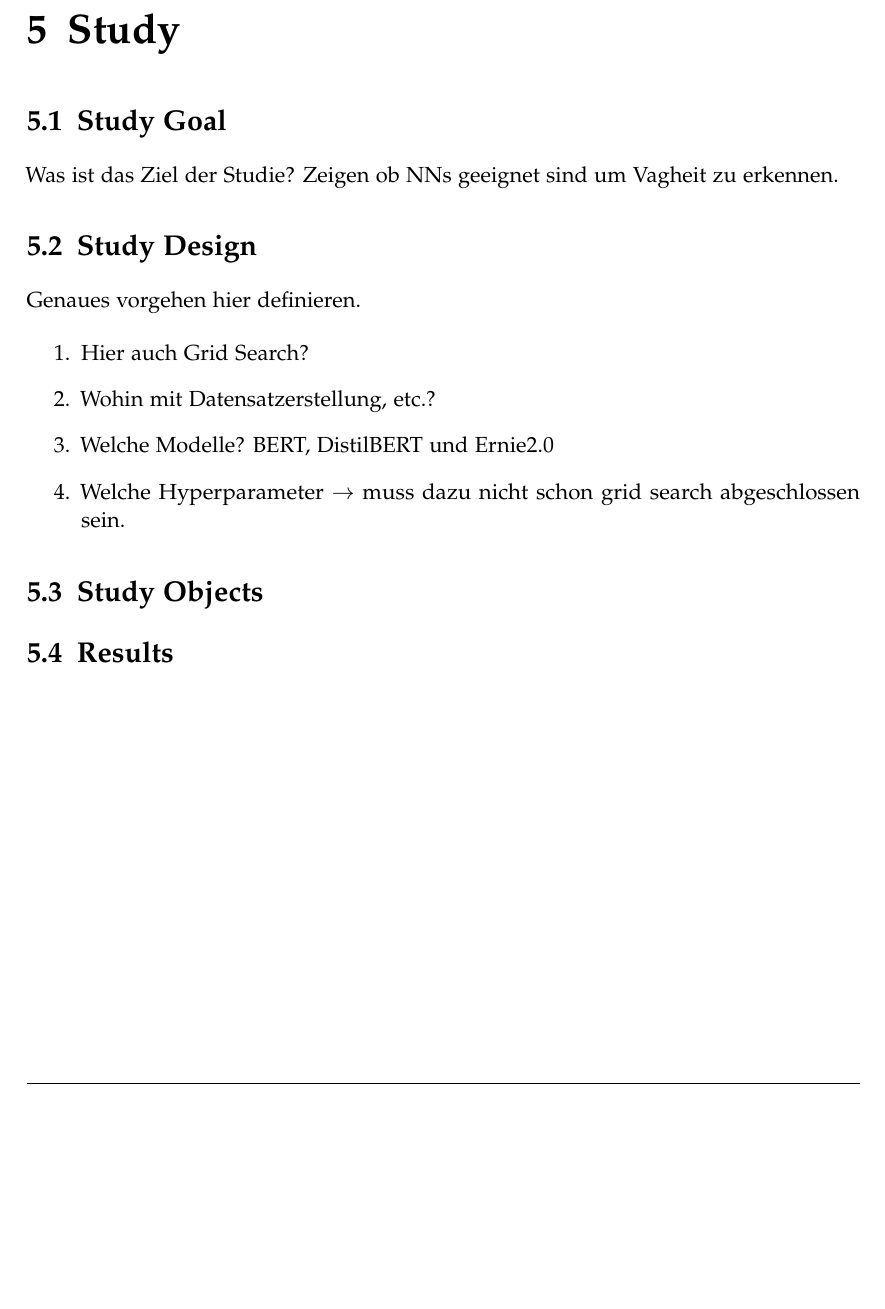
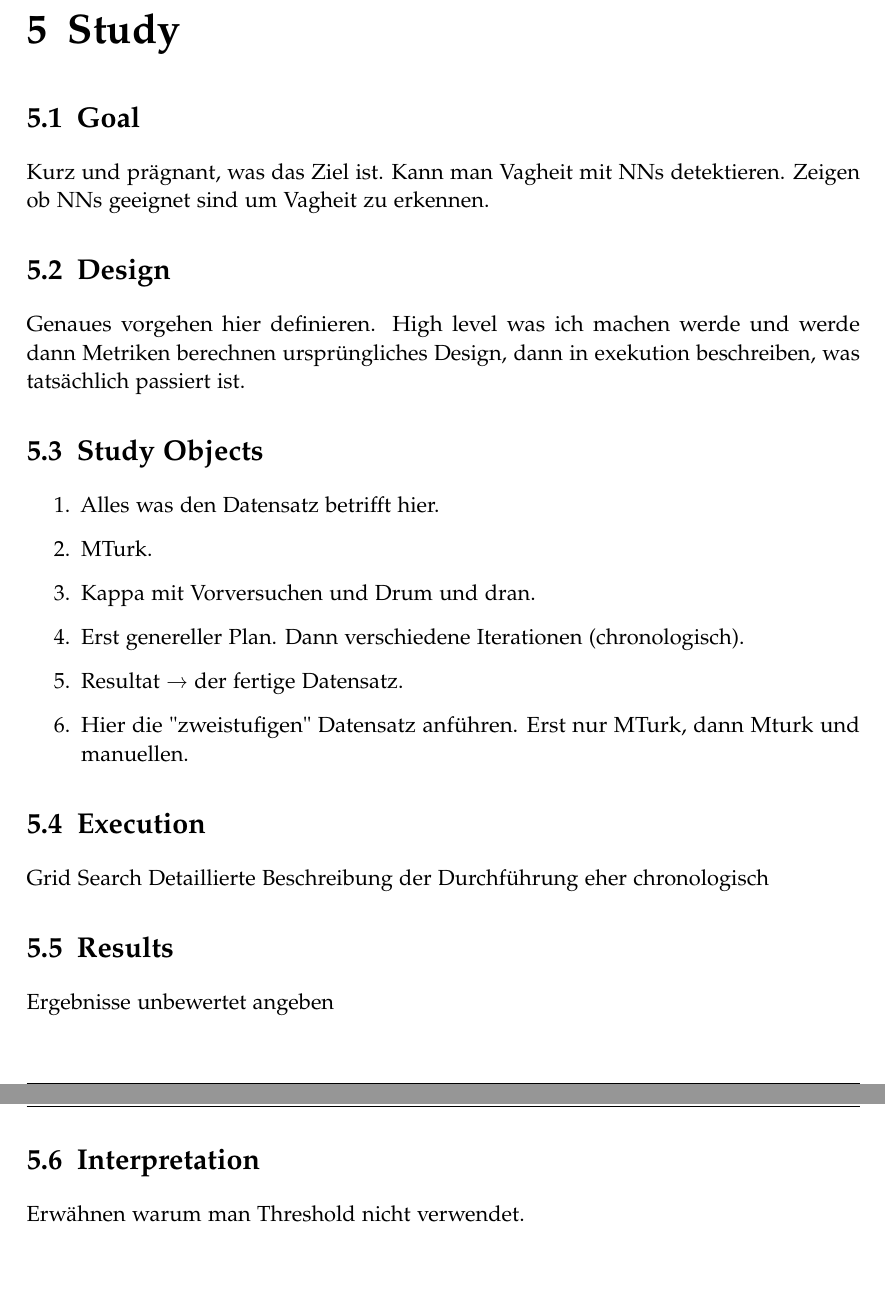
Before and after one commit to HaaLeo/vague-requirements-thesis, a LaTeX thesis (main.tex, which reads chapters/05_study/sections/design.tex, chapters/05_study/sections/execution.tex, chapters/05_study/sections/goal.tex): part of page 22 of 33 before the commit and two parts of pages 22 and 23 of 34 after it, the two joined at a grey line, cut so that both start at the same text, the shorter picture padded with empty space. Compiled offline with pdfLaTeX.

Commit message:
Setup study structure + Notes Start with vagueness

```diff
--- /dev/null
+++ b/chapters/05_study/sections/design.tex
@@ -0,0 +1,6 @@
+\section{Design}
+\label{chp:study:sec:design}
+
+Genaues vorgehen hier definieren.
+High level was ich machen werde und werde dann Metriken berechnen
+ursprüngliches Design, dann in exekution beschreiben, was tatsächlich passiert ist.
--- /dev/null
+++ b/chapters/05_study/sections/execution.tex
@@ -0,0 +1,5 @@
+\section{Execution}
+\label{chp:study:sec:execution}
+Grid Search
+Detaillierte Beschreibung der Durchführung
+eher chronologisch
--- /dev/null
+++ b/chapters/05_study/sections/goal.tex
@@ -0,0 +1,5 @@
+\section{Goal}
+\label{chp:study:sec:study_goal}
+Kurz und prägnant, was das Ziel ist.
+Kann man Vagheit mit NNs detektieren.
+Zeigen ob \acp{NN} geeignet sind um Vagheit zu erkennen.
--- /dev/null
+++ b/chapters/05_study/sections/interpretation.tex
@@ -0,0 +1,3 @@
+\section{Interpretation}
+\label{chp:study:sec:interpretation}
+Erwähnen warum man Threshold nicht verwendet.
--- a/chapters/05_study/sections/results.tex
+++ b/chapters/05_study/sections/results.tex
@@ -1,2 +1,3 @@
 \section{Results}
 \label{chp:study:sec:results}
+Ergebnisse unbewertet angeben
--- a/chapters/05_study/sections/study_design.tex
+++ /dev/null
@@ -1,11 +0,0 @@
-\section{Study Design}
-\label{chp:study:sec:study_design}
-
-Genaues vorgehen hier definieren.
-
-\begin{enumerate}
-    \item Hier auch Grid Search?
-    \item Wohin mit Datensatzerstellung, etc.?
-    \item Welche Modelle? BERT, DistilBERT und Ernie2.0
-    \item Welche Hyperparameter $\rightarrow$ muss dazu nicht schon grid search abgeschlossen sein.
-\end{enumerate}
--- a/chapters/05_study/sections/study_goal.tex
+++ /dev/null
@@ -1,4 +0,0 @@
-\section{Study Goal}
-\label{chp:study:sec:study_goal}
-Was ist das Ziel der Studie?
-Zeigen ob \acp{NN} geeignet sind um Vagheit zu erkennen.
--- a/chapters/05_study/sections/study_objects.tex
+++ b/chapters/05_study/sections/study_objects.tex
@@ -1,2 +1,11 @@
 \section{Study Objects}
 \label{chp:study:sec:study_objects}
+% Todo Remove list
+\begin{enumerate}
+    \item Alles was den Datensatz betrifft hier.
+    \item MTurk.
+    \item Kappa mit Vorversuchen und Drum und dran.
+    \item Erst genereller Plan. Dann verschiedene Iterationen (chronologisch).
+    \item Resultat → der fertige Datensatz.
+    \item Hier die "zweistufigen" Datensatz anführen. Erst nur MTurk, dann Mturk und manuellen.
+\end{enumerate}
```
Also changed, not shown: bibliography.bib (+14 -0 lines), chapters/02_fundamentals/sections/vagueness.tex (+11 -1 lines), chapters/04_approach/approach.tex (+10 -2 lines), chapters/05_study/study.tex (+4 -2 lines), main.tex (+53 -0 lines).
